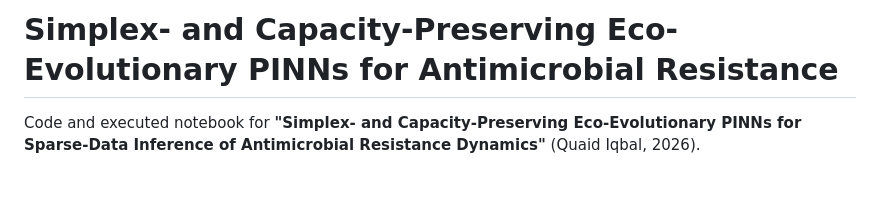
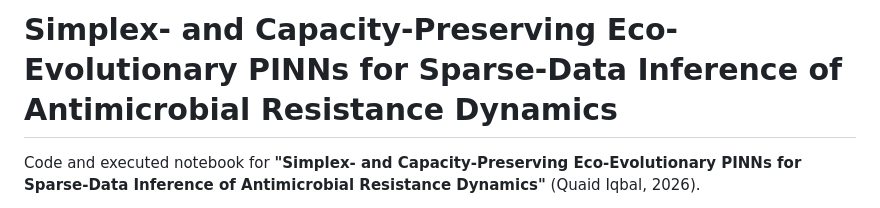
Before and after one commit to quaidiqbal11/AMR-EcoEvo-PINN, a Markdown page: README.md, the part around the change. Rendered like a GitHub page; blank space fills up the shorter version.

Commit message:
Update README title for clarity and specificity

```diff
--- a/README.md
+++ b/README.md
@@ -1,5 +1,4 @@
-# Simplex- and Capacity-Preserving Eco-Evolutionary PINNs for Antimicrobial Resistance
-
+# Simplex- and Capacity-Preserving Eco-Evolutionary PINNs for Sparse-Data Inference of Antimicrobial Resistance Dynamics
 Code and executed notebook for **"Simplex- and Capacity-Preserving
 Eco-Evolutionary PINNs for Sparse-Data Inference of Antimicrobial Resistance
 Dynamics"** (Quaid Iqbal, 2026).
```
